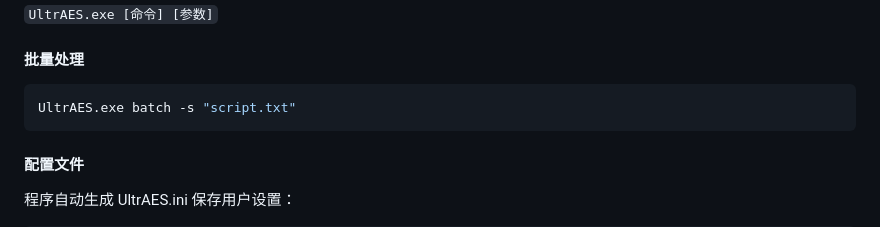
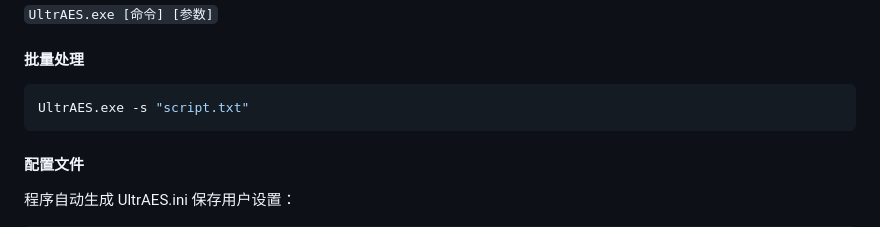
Before and after one commit to jyl5/UltrAES, a Markdown page: README.md, the part around the change. Rendered like a GitHub page.

Commit message:
Update batch command syntax in README
Fix command syntax in batch processing section

````diff
--- a/README.md
+++ b/README.md
@@ -97,7 +97,7 @@ msbuild UltrAES.sln /p:Configuration=Release /p:Platform=x64
 
 #### 批量处理
 ```bash
-UltrAES.exe batch -s "script.txt"
+UltrAES.exe -s "script.txt"
 ```
 
 #### 配置文件
````
